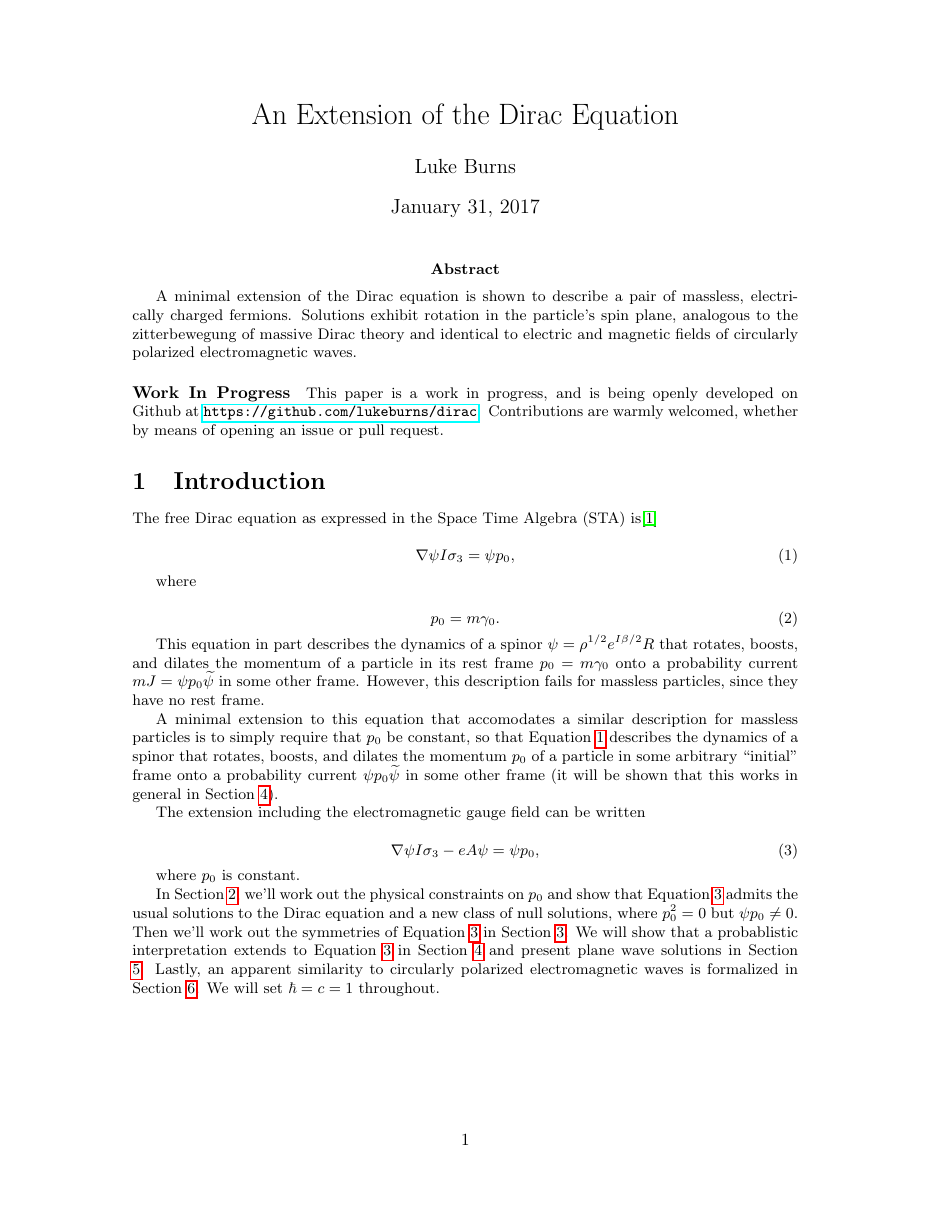
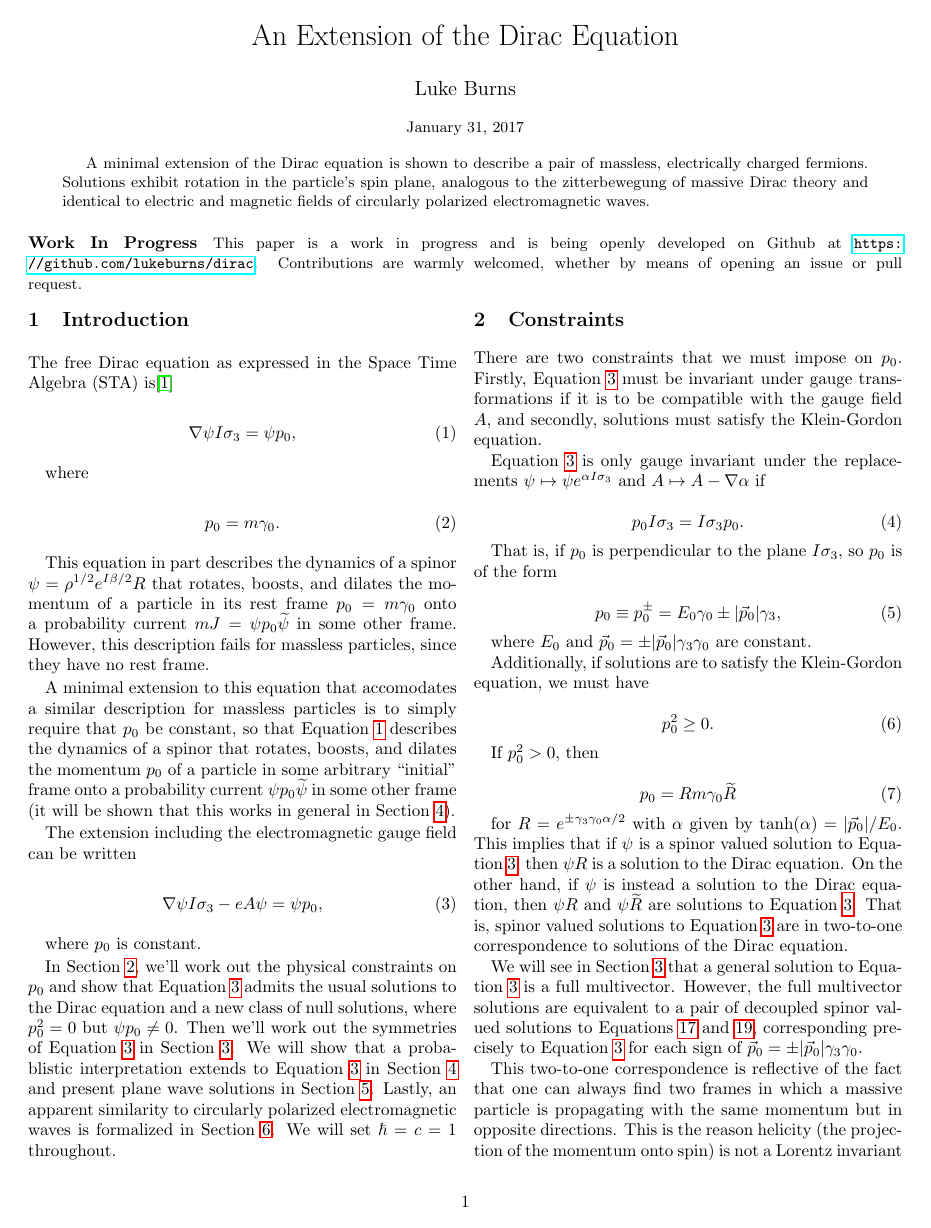
Before and after one commit to lukeburns/dirac, a LaTeX document (dirac.tex): page 1 of 8 before the commit and page 1 of 5 after it. Compiled offline with pdfLaTeX.

Commit message:
two column

```diff
--- a/dirac.tex
+++ b/dirac.tex
@@ -1,19 +1,27 @@
-\documentclass{article}
-\usepackage[margin=1.2in]{geometry}
+\documentclass[twocolumn]{article}
+\usepackage[margin=.7in]{geometry}
 \usepackage{amsmath}
+\usepackage{sectsty}
 \usepackage{amsfonts}
 \usepackage{multicol}
 \usepackage{hyperref}
 
+\sectionfont{\fontsize{12}{15}\selectfont}
+\renewcommand{\abstractname}{\vspace{-\baselineskip}}
+
 \title{An Extension of the Dirac Equation}
 \author{Luke Burns}
+\date{\small \today\vspace{-5ex}}
 
 \begin{document}
+\twocolumn[
+\begin{@twocolumnfalse}
   \maketitle
 
   \abstract{A minimal extension of the Dirac equation is shown to describe a pair of massless, electrically charged fermions. Solutions exhibit rotation in the particle's spin plane, analogous to the zitterbewegung of massive Dirac theory and identical to electric and magnetic fields of circularly polarized electromagnetic waves.}
 
-  \paragraph{Work In Progress} This paper is a work in progress, and is being openly developed on Github at \url{https://github.com/lukeburns/dirac}. Contributions are warmly welcomed, whether by means of opening an issue or pull request.
+  \paragraph{Work In Progress} This paper is a work in progress and is being openly developed on Github at \url{https://github.com/lukeburns/dirac}. Contributions are warmly welcomed, whether by means of opening an issue or pull request. \\
+\end{@twocolumnfalse} ]
 
   \section{Introduction}
 
```
Also changed, not shown: dirac.pdf, dirac.tex (10 more changed lines).
